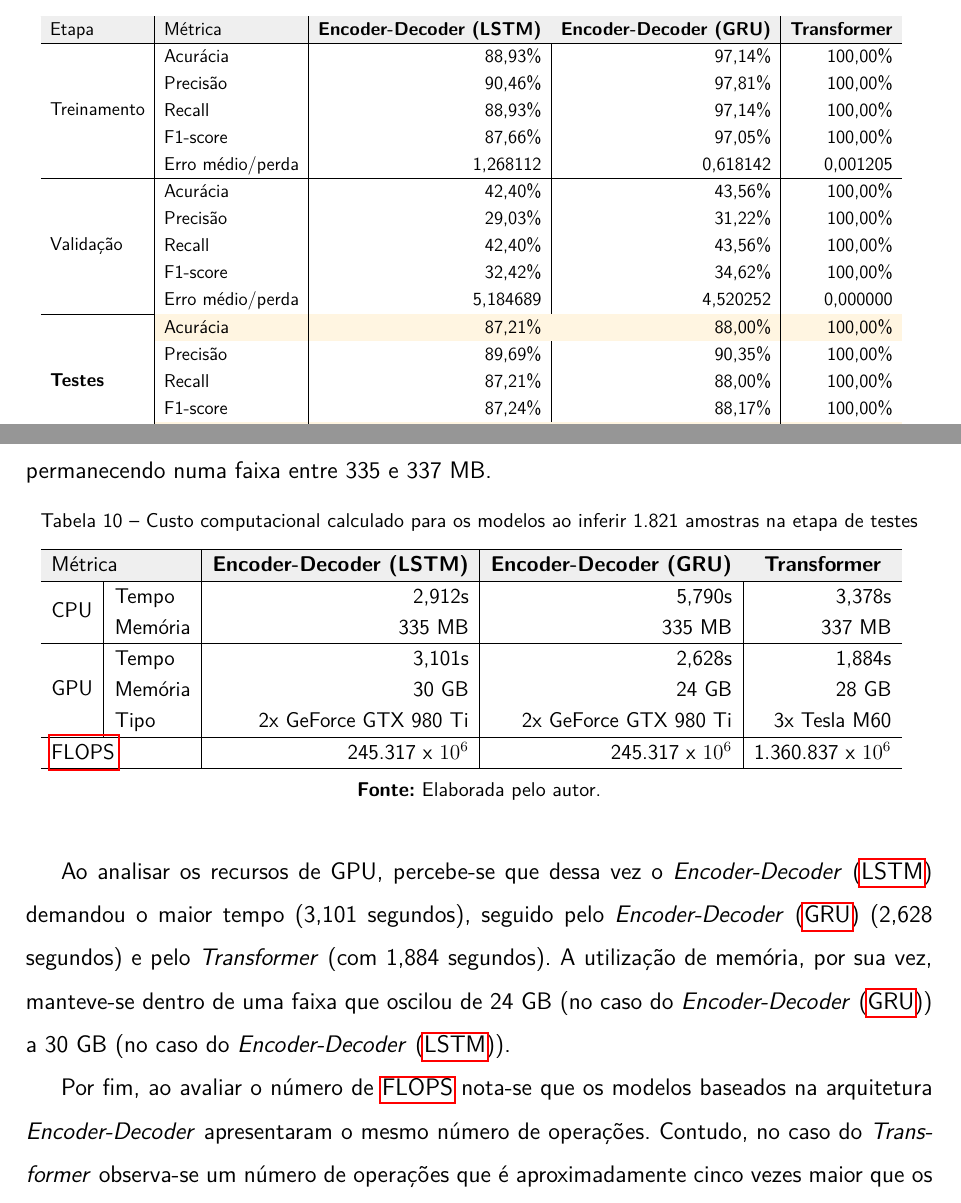
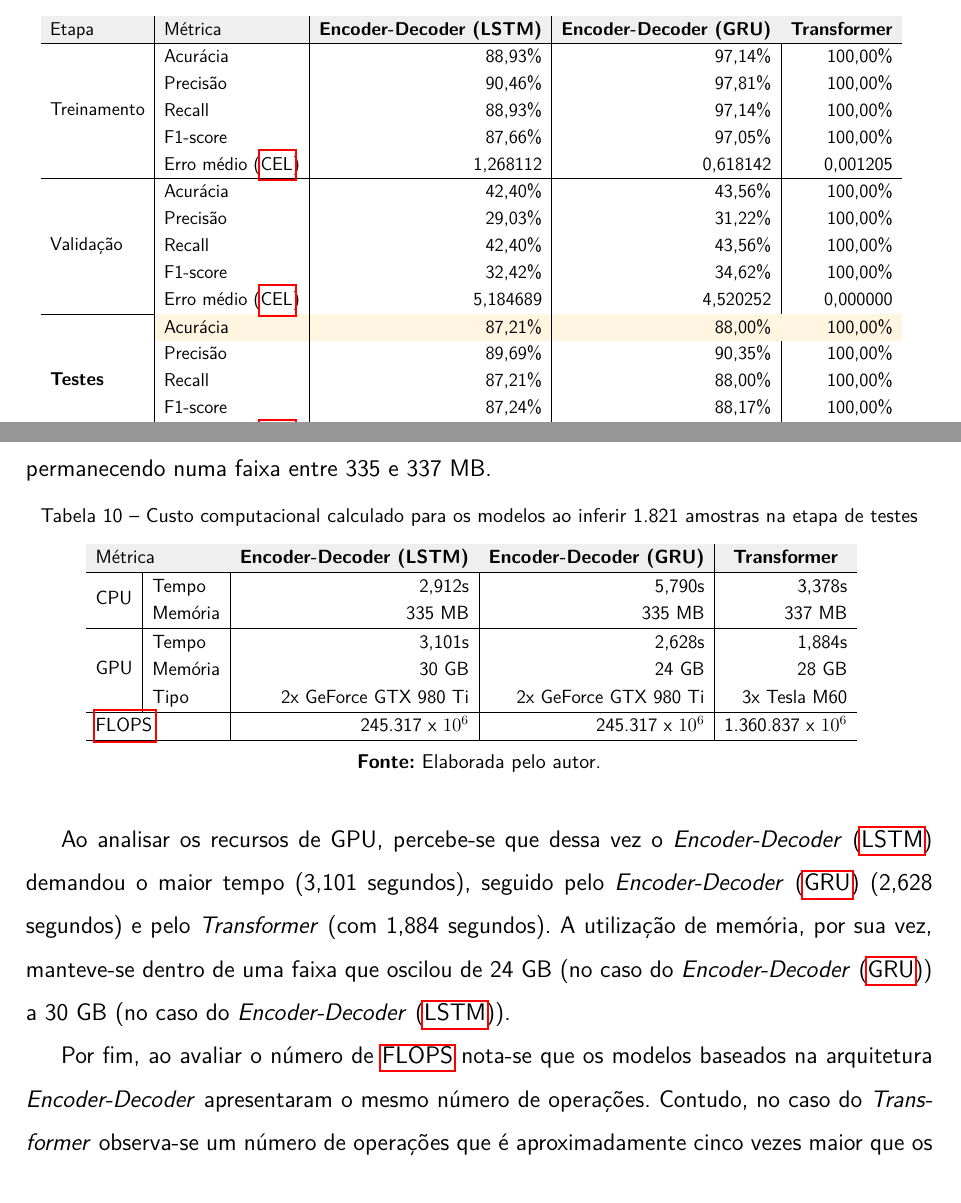
Before and after one commit to amorim-cleison/mestrado-dissertacao, a LaTeX thesis (main.tex, which reads capitulos/avaliacao/tabelas/custo-modelos.tex, capitulos/avaliacao/tabelas/resultados-modelos.tex): two parts of pages 72 and 74 of 86, joined at a grey line, cut so that both start at the same text. Compiled offline with pdfLaTeX.

Commit message:
Ajustes gerais

```diff
--- a/capitulos/avaliacao/tabelas/custo-modelos.tex
+++ b/capitulos/avaliacao/tabelas/custo-modelos.tex
@@ -7,7 +7,7 @@
     \centering
     \caption{Custo computacional calculado para os modelos ao inferir 1.821 amostras na etapa de testes}
     \label{tab:custo-modelos}
-    \resizebox{0.95\textwidth}{!}{%
+    \resizebox{0.85\textwidth}{!}{%
         \begin{tabular}{ll|r|r|r}
             \hline
             \rowcolor[HTML]{EFEFEF}
--- a/capitulos/avaliacao/tabelas/resultados-modelos.tex
+++ b/capitulos/avaliacao/tabelas/resultados-modelos.tex
@@ -11,22 +11,22 @@
         \begin{tabular}{l|l|r|r|r}
             \hline
             \rowcolor[HTML]{EFEFEF}
-            Etapa                             & Métrica                                  & \textbf{Encoder-Decoder (LSTM)}  & \textbf{Encoder-Decoder (GRU)}   & \textbf{Transformer}             \\ \hline
-                                              & Acurácia                                 & 88,93\%                          & 97,14\%                          & 100,00\%                         \\
-                                              & Precisão                                 & 90,46\%                          & 97,81\%                          & 100,00\%                         \\
-                                              & Recall                                   & 88,93\%                          & 97,14\%                          & 100,00\%                         \\
-                                              & F1-score                                 & 87,66\%                          & 97,05\%                          & 100,00\%                         \\
-            \multirow{-5}{*}{Treinamento}     & Erro médio/perda                         & 1,268112                         & 0,618142                         & 0,001205                         \\ \hline
-                                              & Acurácia                                 & 42,40\%                          & 43,56\%                          & 100,00\%                         \\
-                                              & Precisão                                 & 29,03\%                          & 31,22\%                          & 100,00\%                         \\
-                                              & Recall                                   & 42,40\%                          & 43,56\%                          & 100,00\%                         \\
-                                              & F1-score                                 & 32,42\%                          & 34,62\%                          & 100,00\%                         \\
-            \multirow{-5}{*}{Validação}       & Erro médio/perda                         & 5,184689                         & 4,520252                         & 0,000000                         \\ \hline
-                                              & \cellcolor[HTML]{FFF5E1}Acurácia         & \cellcolor[HTML]{FFF5E1}87,21\%  & \cellcolor[HTML]{FFF5E1}88,00\%  & \cellcolor[HTML]{FFF5E1}100,00\% \\
-                                              & Precisão                                 & 89,69\%                          & 90,35\%                          & 100,00\%                         \\
-                                              & Recall                                   & 87,21\%                          & 88,00\%                          & 100,00\%                         \\
-                                              & F1-score                                 & 87,24\%                          & 88,17\%                          & 100,00\%                         \\
-            \multirow{-5}{*}{\textbf{Testes}} & \cellcolor[HTML]{FFF5E1}Erro médio/perda & \cellcolor[HTML]{FFF5E1}1,343880 & \cellcolor[HTML]{FFF5E1}1,136651 & \cellcolor[HTML]{FFF5E1}0,000000 \\ \hline
+            Etapa                             & Métrica                                             & \textbf{Encoder-Decoder (LSTM)}  & \textbf{Encoder-Decoder (GRU)}   & \textbf{Transformer}             \\ \hline
+                                              & Acurácia                                            & 88,93\%                          & 97,14\%                          & 100,00\%                         \\
+                                              & Precisão                                            & 90,46\%                          & 97,81\%                          & 100,00\%                         \\
+                                              & Recall                                              & 88,93\%                          & 97,14\%                          & 100,00\%                         \\
+                                              & F1-score                                            & 87,66\%                          & 97,05\%                          & 100,00\%                         \\
+            \multirow{-5}{*}{Treinamento}     & Erro médio (\acrshort{cel})                         & 1,268112                         & 0,618142                         & 0,001205                         \\ \hline
+                                              & Acurácia                                            & 42,40\%                          & 43,56\%                          & 100,00\%                         \\
+                                              & Precisão                                            & 29,03\%                          & 31,22\%                          & 100,00\%                         \\
+                                              & Recall                                              & 42,40\%                          & 43,56\%                          & 100,00\%                         \\
+                                              & F1-score                                            & 32,42\%                          & 34,62\%                          & 100,00\%                         \\
+            \multirow{-5}{*}{Validação}       & Erro médio (\acrshort{cel})                         & 5,184689                         & 4,520252                         & 0,000000                         \\ \hline
+                                              & \cellcolor[HTML]{FFF5E1}Acurácia                    & \cellcolor[HTML]{FFF5E1}87,21\%  & \cellcolor[HTML]{FFF5E1}88,00\%  & \cellcolor[HTML]{FFF5E1}100,00\% \\
+                                              & Precisão                                            & 89,69\%                          & 90,35\%                          & 100,00\%                         \\
+                                              & Recall                                              & 87,21\%                          & 88,00\%                          & 100,00\%                         \\
+                                              & F1-score                                            & 87,24\%                          & 88,17\%                          & 100,00\%                         \\
+            \multirow{-5}{*}{\textbf{Testes}} & \cellcolor[HTML]{FFF5E1}Erro médio (\acrshort{cel}) & \cellcolor[HTML]{FFF5E1}1,343880 & \cellcolor[HTML]{FFF5E1}1,136651 & \cellcolor[HTML]{FFF5E1}0,000000 \\ \hline
         \end{tabular}%
     }
     \nomefonte{}
```
Also changed, not shown: 1 other file.
